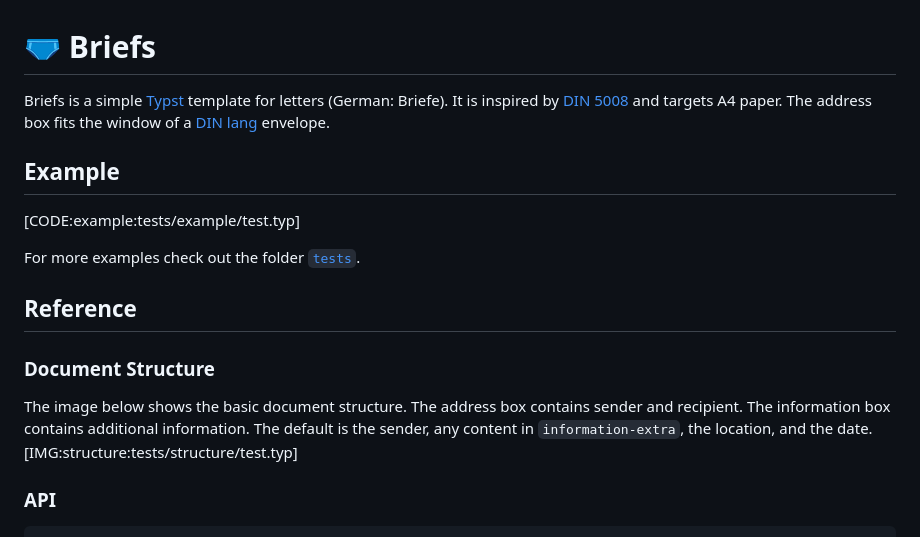
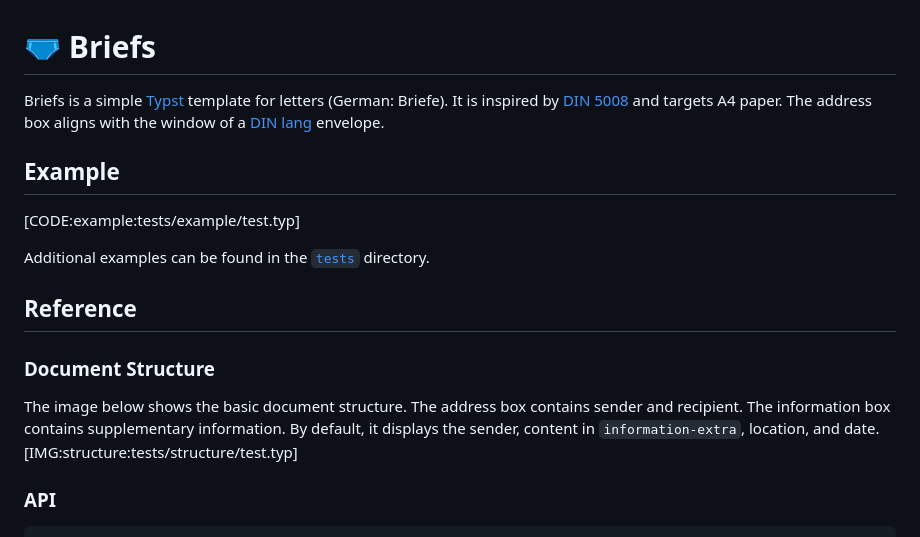
Before and after one commit to tndrle/briefs, a Markdown page: util/README_base.md, the part around the change. GitHub-like rendering.

```diff
--- a/util/README_base.md
+++ b/util/README_base.md
@@ -2,21 +2,22 @@
 
 Briefs is a simple [Typst](https://typst.app/) template for letters (German: Briefe).
 It is inspired by [DIN 5008](https://de.wikipedia.org/wiki/DIN_5008) and targets A4 paper.
-The address box fits the window of a
+The address box aligns with the window of a
 [DIN lang](https://de.wikipedia.org/wiki/DIN_lang) envelope.
 
 ## Example
 [CODE:example:tests/example/test.typ]
 
-For more examples check out the folder
-[`tests`](https://github.com/tndrle/briefs/tree/main/tests).
+Additional examples can be found in the
+[`tests`](https://github.com/tndrle/briefs/tree/main/tests) directory.
 
 ## Reference
 ### Document Structure
 The image below shows the basic document structure. The address box contains
 sender and recipient.
-The information box contains additional information. The default is the
-sender, any content in `information-extra`, the location, and the date.
+The information box contains supplementary information.
+By default, it displays the sender, content in `information-extra`,
+location, and date.
 [IMG:structure:tests/structure/test.typ]
 
 ### API
```
Also changed, not shown: README.md (+31 -27 lines), img/example.png, thumbnail.png, 4 other files.
